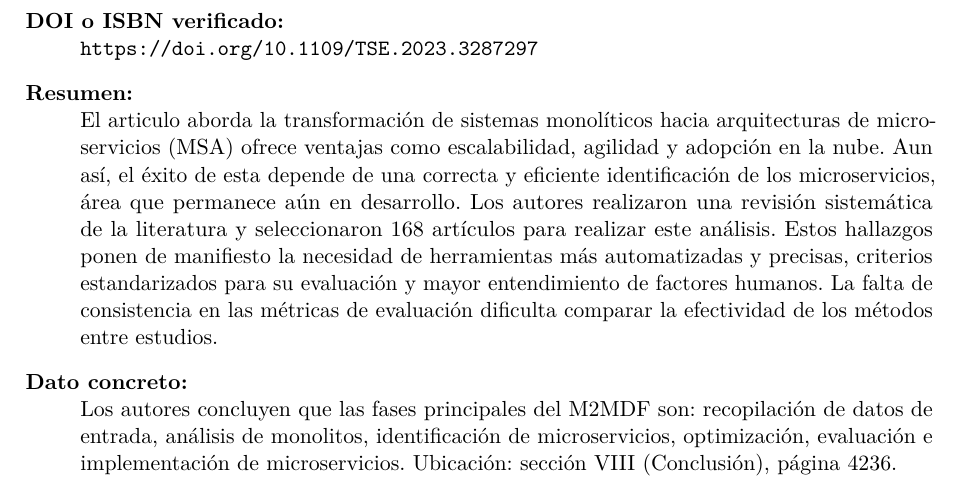
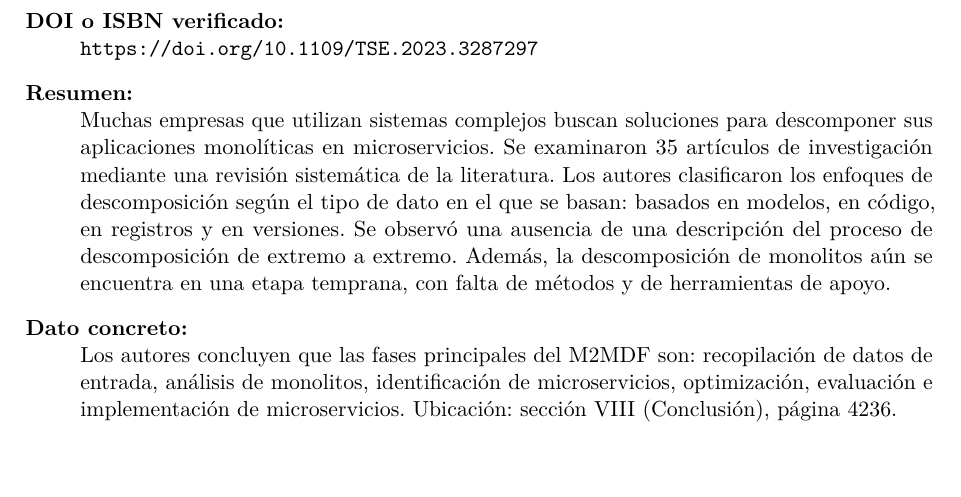
Before and after one commit to jloors13/form-fb-01-fichas-bibliograficas, a LaTeX document (main.tex, which reads fichas/mendoza.tex): part of page 7 of 11, cut so that both start at the same text, the shorter picture padded with empty space. Compiled offline with pdfLaTeX.

Commit message:
Update mendoza.tex

```diff
--- a/fichas/mendoza.tex
+++ b/fichas/mendoza.tex
@@ -12,8 +12,7 @@ Las métricas de evaluación no se aplican de manera consistente en todos los es
 \begin{description}
   \item[Referencia (IEEE):] \fullcite{Abgaz_2023}
   \item[DOI o ISBN verificado:] \url{https://doi.org/10.1109/TSE.2023.3287297}
-  \item[Resumen:] El articulo aborda la transformación de sistemas monolíticos hacia arquitecturas de microservicios (MSA) ofrece ventajas como escalabilidad, agilidad y adopción en la nube. Aun así, el éxito de esta depende de una correcta y eficiente identificación de los microservicios, área que permanece aún en desarrollo. Los autores realizaron una revisión sistemática de la literatura y seleccionaron 168 artículos para realizar este análisis. Estos hallazgos ponen de manifiesto la necesidad de herramientas más automatizadas y precisas, criterios estandarizados para su evaluación y mayor entendimiento de factores humanos.
-La falta de consistencia en las métricas de evaluación dificulta comparar la efectividad de los métodos entre estudios.
+  \item[Resumen:] Muchas empresas que utilizan sistemas complejos buscan soluciones para descomponer sus aplicaciones monolíticas en microservicios. Se examinaron 35 artículos de investigación mediante una revisión sistemática de la literatura. Los autores clasificaron los enfoques de descomposición según el tipo de dato en el que se basan: basados en modelos, en código, en registros y en versiones. Se observó una ausencia de una descripción del proceso de descomposición de extremo a extremo. Además, la descomposición de monolitos aún se encuentra en una etapa temprana, con falta de métodos y de herramientas de apoyo.
   \item[Dato concreto:] Los autores concluyen que las fases principales del M2MDF son: recopilación de datos de entrada, análisis de monolitos, identificación de microservicios, optimización, evaluación e implementación de microservicios. Ubicación: sección VIII (Conclusión), página 4236.
   \item[Nota personal:] Me ayuda a entender que hay varios enfoques para descomponer, no uno solo, y que aún faltan métodos y herramientas de apoyo.
 La usaré en TA-IND-01, en la sección Postura crítica, para argumentar sobre los desafíos técnicos que enfrentó la migración de Netflix a microservicios.
```
